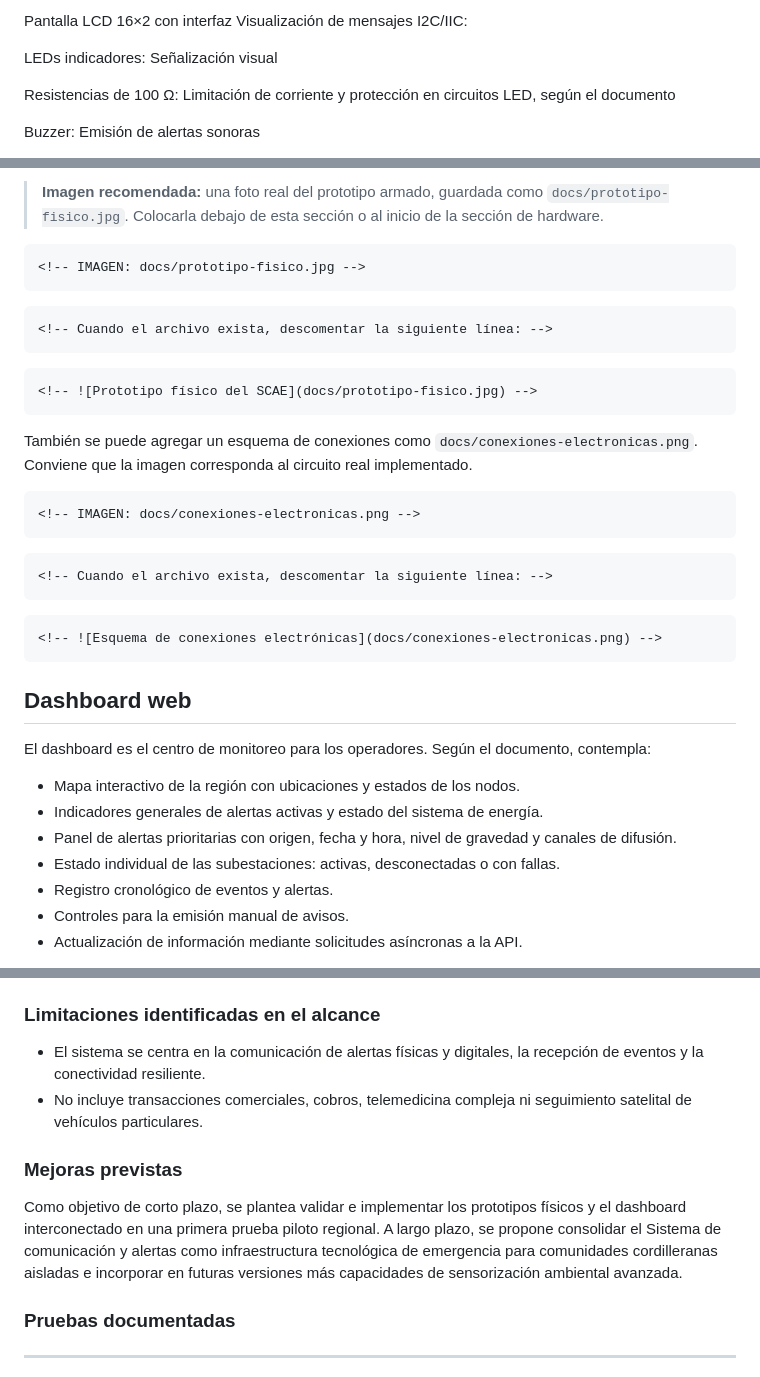
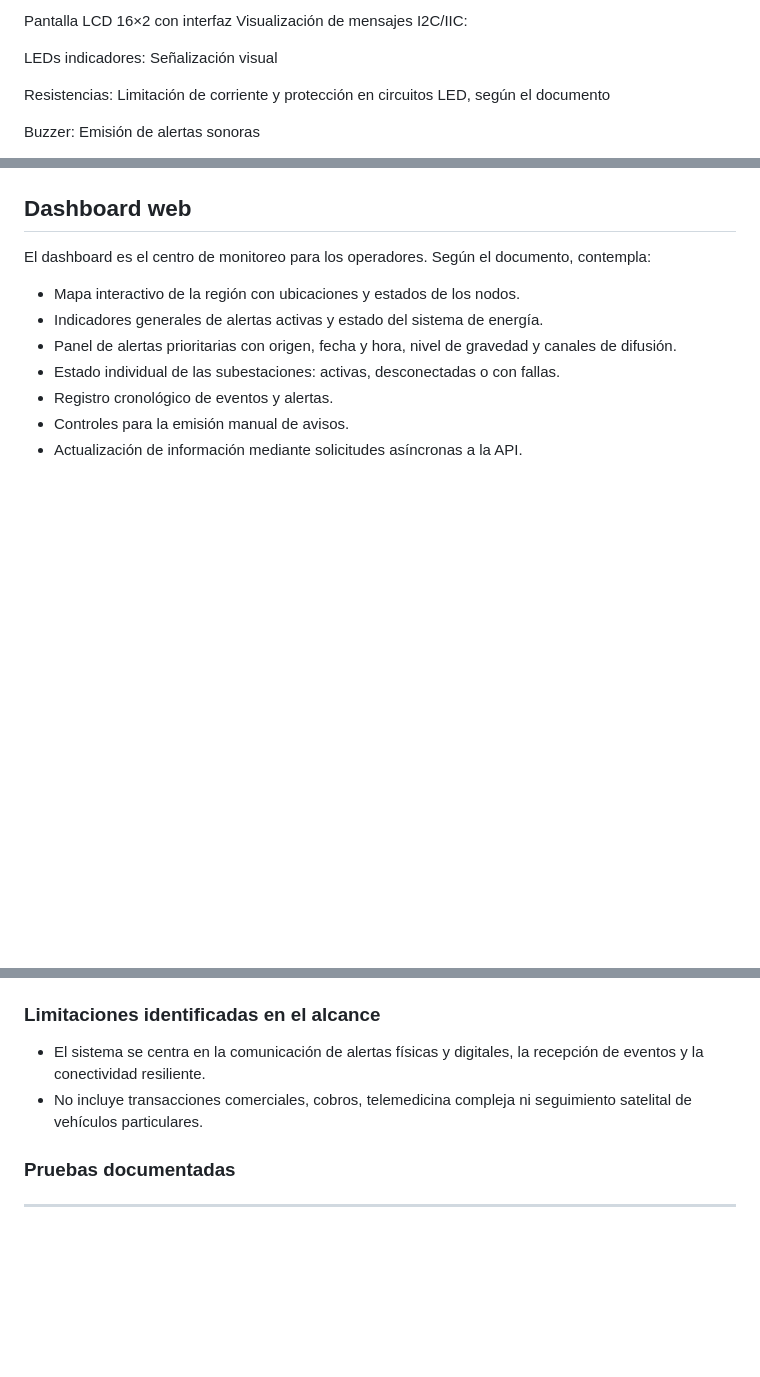
Before and after one commit to TIXIANO70/NEUTECH-PRUEBA, a Markdown page: README.md, 3 parts joined by grey strips. Drawn GitHub-style; blank space fills up the shorter version.

Commit message:
Editando el readme

````diff
--- a/README.md
+++ b/README.md
@@ -147,7 +147,7 @@ Los siguientes componentes aparecen en la documentación técnica:
 
   LEDs indicadores:                    Señalización visual
 
-  Resistencias de 100 Ω:               Limitación de corriente y
+  Resistencias:                       Limitación de corriente y
                                       protección en circuitos LED, según
                                       el documento
 
@@ -158,30 +157,4 @@ Los siguientes componentes aparecen en la documentación técnica:
 
-> **Imagen recomendada:** una foto real del prototipo armado, guardada
-> como `docs/prototipo-fisico.jpg`. Colocarla debajo de esta sección o
-> al inicio de la sección de hardware.
-
-```{=html}
-<!-- IMAGEN: docs/prototipo-fisico.jpg -->
-```
-```{=html}
-<!-- Cuando el archivo exista, descomentar la siguiente línea: -->
-```
-```{=html}
-<!-- ![Prototipo físico del SCAE](docs/prototipo-fisico.jpg) -->
-```
-También se puede agregar un esquema de conexiones como
-`docs/conexiones-electronicas.png`. Conviene que la imagen corresponda
-al circuito real implementado.
-
-```{=html}
-<!-- IMAGEN: docs/conexiones-electronicas.png -->
-```
-```{=html}
-<!-- Cuando el archivo exista, descomentar la siguiente línea: -->
-```
-```{=html}
-<!-- ![Esquema de conexiones electrónicas](docs/conexiones-electronicas.png) -->
-```
 ## Dashboard web
 El dashboard es el centro de monitoreo para los operadores. Según el
 documento, contempla:
@@ -270,14 +243,6 @@ manera:
 -   No incluye transacciones comerciales, cobros, telemedicina compleja
     ni seguimiento satelital de vehículos particulares.
 
-### Mejoras previstas
-Como objetivo de corto plazo, se plantea validar e implementar los
-prototipos físicos y el dashboard interconectado en una primera prueba
-piloto regional. A largo plazo, se propone consolidar el Sistema de comunicación y alertas como
-infraestructura tecnológica de emergencia para comunidades cordilleranas
-aisladas e incorporar en futuras versiones más capacidades de
-sensorización ambiental avanzada.
-
 ### Pruebas documentadas
 
 
````
Also changed, not shown: other parts of README.md (+1 -2 lines).
